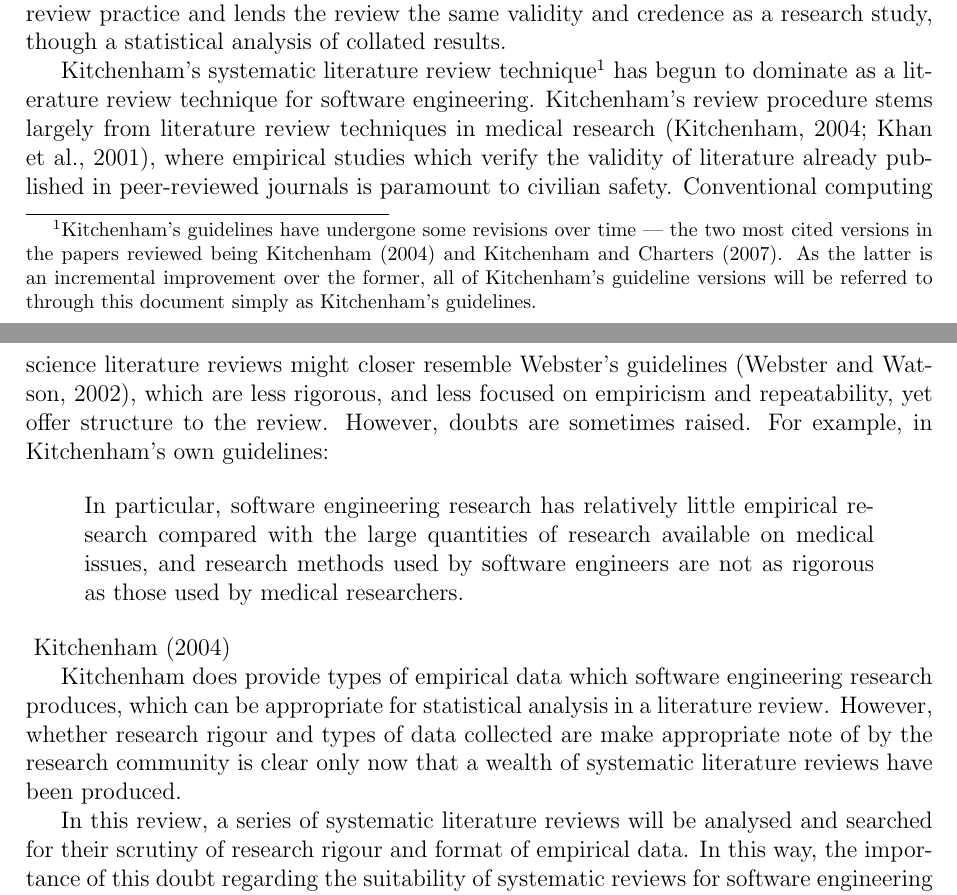
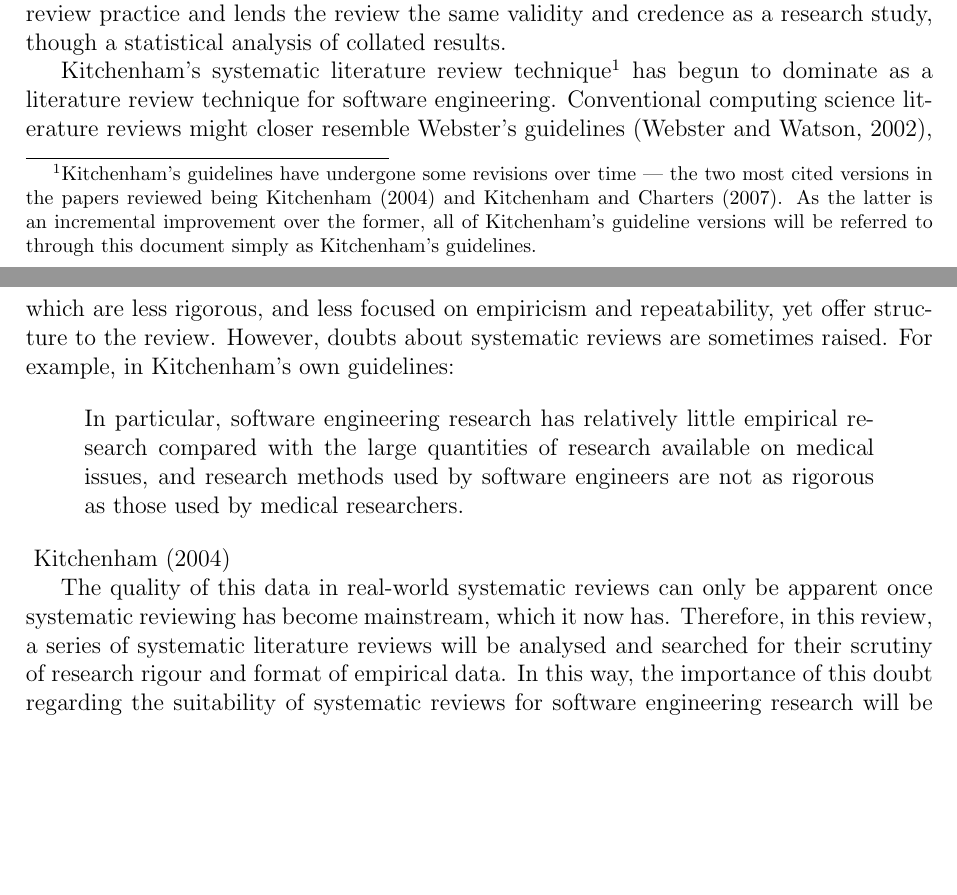
Before and after one commit to probablytom/assessed, a LaTeX paper (Level5/RMT/review.tex): two parts of pages 1 and 2 of 7, joined at a grey line, cut so that both start at the same text, the shorter picture padded with empty space. Compiled offline with pdfLaTeX.

Commit message:
Edited the intro a little

```diff
--- a/Level5/RMT/review.tex
+++ b/Level5/RMT/review.tex
@@ -11,16 +11,13 @@ Systematic reviewing is a technique for bringing scientific rigour to a computer
 A Systematic Review is a literature review which collates the results of many papers, using statistical analysis to draw empirical results about the state of a research field and to answer research questions posited as the motivation for the review. Systematic reviews are born from the philosophy that a literature review should have scientific merit, and produce reproducible results. This technique somewhat opposes standard techniques for literature reviews, which leave more room for subjective insight. The scientific nature of a systematic literature review, in theory, removes ambiguity and bias from literature review practice and lends the review the same validity and credence as a research study, though a statistical analysis of collated results.\par
 
 % Introduce the notion that there's a problem with the technique --- bring up the original guidelines.
-Kitchenham's systematic literature review technique\footnote{Kitchenham's guidelines have undergone some revisions over time --- the two most cited versions in the papers reviewed being~\cite{Kitchenham2004} and~\cite{Kitchenham2007}. As the latter is an incremental improvement over the former, all of Kitchenham's guideline versions will be referred to through this document simply as Kitchenham's guidelines.} has begun to dominate as a literature review technique for software engineering. Kitchenham's review procedure stems largely from literature review techniques in medical research~\citep{Kitchenham2004, khan2001undertaking}, where empirical studies which verify the validity of literature already published in peer-reviewed journals is paramount to civilian safety. Conventional computing science literature reviews might closer resemble Webster's guidelines~\citep{Webster2002}, which are less rigorous, and less focused on empiricism and repeatability, yet offer structure to the review. However, doubts are sometimes raised. For example, in Kitchenham's own guidelines:
+Kitchenham's systematic literature review technique\footnote{Kitchenham's guidelines have undergone some revisions over time --- the two most cited versions in the papers reviewed being~\cite{Kitchenham2004} and~\cite{Kitchenham2007}. As the latter is an incremental improvement over the former, all of Kitchenham's guideline versions will be referred to through this document simply as Kitchenham's guidelines.} has begun to dominate as a literature review technique for software engineering. Conventional computing science literature reviews might closer resemble Webster's guidelines~\citep{Webster2002}, which are less rigorous, and less focused on empiricism and repeatability, yet offer structure to the review. However, doubts about systematic reviews are sometimes raised. For example, in Kitchenham's own guidelines:
 
 \begin{displayquote}
     In particular, software engineering research has relatively little empirical research compared with the large quantities of research available on medical issues, and research methods used by software engineers are not as rigorous as those used by medical researchers.
 \end{displayquote}~\cite{Kitchenham2004}
 
-Kitchenham does provide types of empirical data which software engineering research produces, which can be appropriate for statistical analysis in a literature review. However, whether research rigour and types of data collected are make appropriate note of by the research community is clear only now that a wealth of systematic literature reviews have been produced.\par
-
-% Whatcha doin?
-In this review, a series of systematic literature reviews will be analysed and searched for their scrutiny of research rigour and format of empirical data. In this way, the importance of this doubt regarding the suitability of systematic reviews for software engineering research will be assessed. We will see that there is some reason for this doubt, and offer solutions to the problem as it manifests.\par
+The quality of this data in real-world systematic reviews can only be apparent once systematic reviewing has become mainstream, which it now has. Therefore, in this review, a series of systematic literature reviews will be analysed and searched for their scrutiny of research rigour and format of empirical data. In this way, the importance of this doubt regarding the suitability of systematic reviews for software engineering research will be assessed. We will see that there is some reason for this doubt, and offer solutions to the problem as it manifests.\par
 
 The reviews chosen were picked as a result of their popularity on the ``\emph{Google Scholar}'' academic search engine, found by a search for ``software engineering ``systematic'' literature review'', and similar searches. This was to find papers which were well-cited and high-impact, because as the question to be answered would impact the culture around systematic reviews, these papers are important, as they are most likely to influence future systematic reviews.\par
 
```
Also changed, not shown: Level5/RMT/review.pdf.
